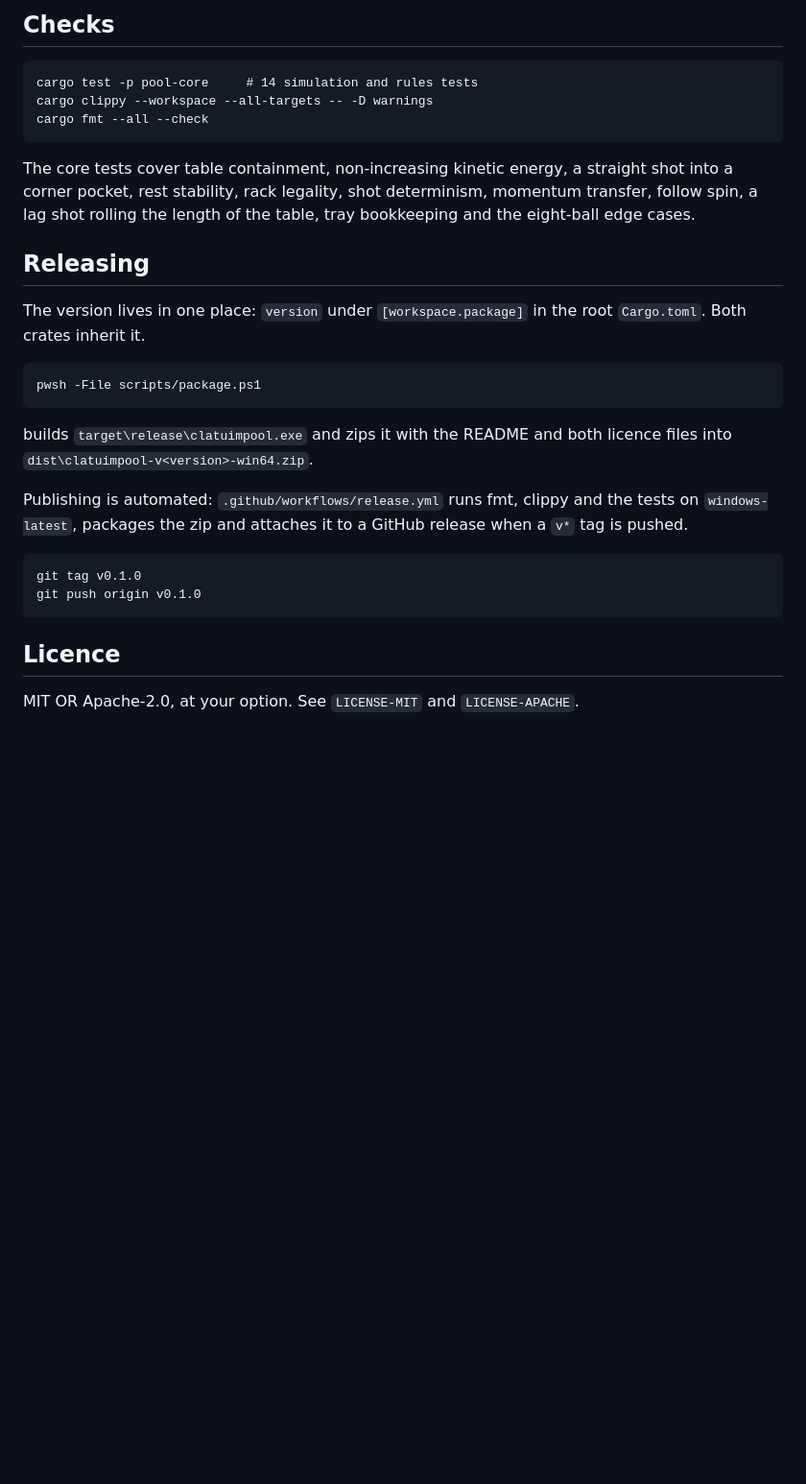
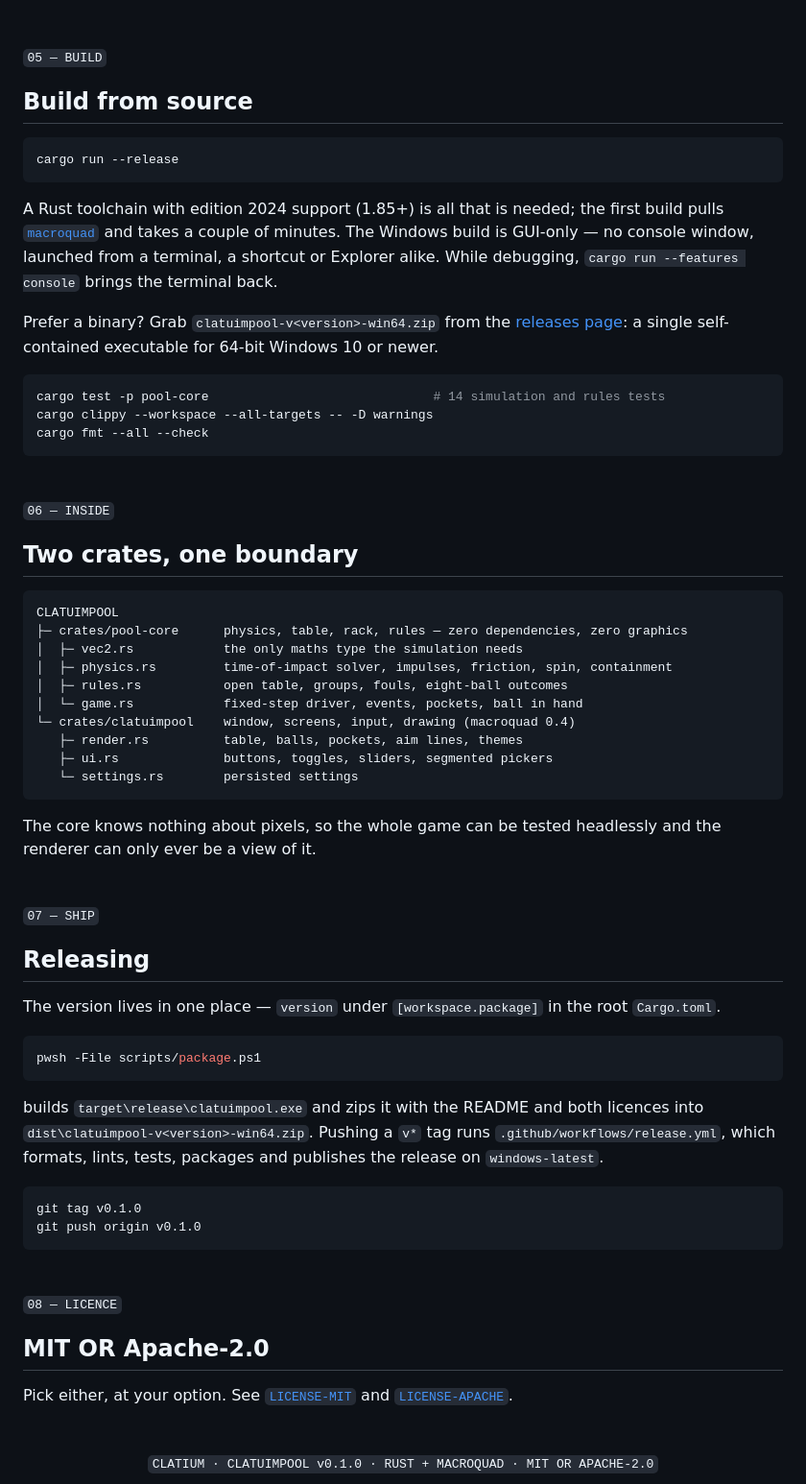
Before and after one commit to contactjayclatty/CLATUIMPOOL, a Markdown page: README.md, the part around one of its changes. Shown at 96% size. Rendered like a GitHub page; blank space fills up the shorter version.

````diff
--- a/README.md
+++ b/README.md
@@ -103,38 +93,85 @@ everything to defaults.
 
-## Checks
+<br>
 
+<sub><code>05 — BUILD</code></sub>
+
+## Build from source
+
+```bash
+cargo run --release
 ```
-cargo test -p pool-core     # 14 simulation and rules tests
+
+A Rust toolchain with edition 2024 support (1.85+) is all that is needed; the first build
+pulls [`macroquad`](https://macroquad.rs) and takes a couple of minutes. The Windows build is
+GUI-only — no console window, launched from a terminal, a shortcut or Explorer alike. While
+debugging, `cargo run --features console` brings the terminal back.
+
+Prefer a binary? Grab `clatuimpool-v<version>-win64.zip` from the
+[releases page](https://github.com/contactjayclatty/CLATUIMPOOL/releases/latest): a single
+self-contained executable for 64-bit Windows 10 or newer.
+
+```bash
+cargo test -p pool-core                              # 14 simulation and rules tests
 cargo clippy --workspace --all-targets -- -D warnings
 cargo fmt --all --check
 ```
 
-The core tests cover table containment, non-increasing kinetic energy, a straight shot
-into a corner pocket, rest stability, rack legality, shot determinism, momentum transfer,
-follow spin, a lag shot rolling the length of the table, tray bookkeeping and the
-eight-ball edge cases.
+<br>
+
+<sub><code>06 — INSIDE</code></sub>
+
+## Two crates, one boundary
+
+```
+CLATUIMPOOL
+├─ crates/pool-core      physics, table, rack, rules — zero dependencies, zero graphics
+│  ├─ vec2.rs            the only maths type the simulation needs
+│  ├─ physics.rs         time-of-impact solver, impulses, friction, spin, containment
+│  ├─ rules.rs           open table, groups, fouls, eight-ball outcomes
+│  └─ game.rs            fixed-step driver, events, pockets, ball in hand
+└─ crates/clatuimpool    window, screens, input, drawing (macroquad 0.4)
+   ├─ render.rs          table, balls, pockets, aim lines, themes
+   ├─ ui.rs              buttons, toggles, sliders, segmented pickers
+   └─ settings.rs        persisted settings
+```
+
+The core knows nothing about pixels, so the whole game can be tested headlessly and the
+renderer can only ever be a view of it.
+
+<br>
+
+<sub><code>07 — SHIP</code></sub>
 
 ## Releasing
 
-The version lives in one place: `version` under `[workspace.package]` in the root
-`Cargo.toml`. Both crates inherit it.
+The version lives in one place — `version` under `[workspace.package]` in the root
+`Cargo.toml`.
 
-```
+```powershell
 pwsh -File scripts/package.ps1
 ```
 
-builds `target\release\clatuimpool.exe` and zips it with the README and both licence
-files into `dist\clatuimpool-v<version>-win64.zip`.
+builds `target\release\clatuimpool.exe` and zips it with the README and both licences into
+`dist\clatuimpool-v<version>-win64.zip`. Pushing a `v*` tag runs
+`.github/workflows/release.yml`, which formats, lints, tests, packages and publishes the
+release on `windows-latest`.
 
-Publishing is automated: `.github/workflows/release.yml` runs fmt, clippy and the tests on
-`windows-latest`, packages the zip and attaches it to a GitHub release when a `v*` tag is
-pushed.
-
-```
+```bash
 git tag v0.1.0
 git push origin v0.1.0
 ```
 
-## Licence
+<br>
 
-MIT OR Apache-2.0, at your option. See `LICENSE-MIT` and `LICENSE-APACHE`.
+<sub><code>08 — LICENCE</code></sub>
+
+## MIT OR Apache-2.0
+
+Pick either, at your option. See [`LICENSE-MIT`](LICENSE-MIT) and
+[`LICENSE-APACHE`](LICENSE-APACHE).
+
+<br>
+
+<div align="center">
+  <sub><code>CLATIUM · CLATUIMPOOL v0.1.0 · RUST + MACROQUAD · MIT OR APACHE-2.0</code></sub>
+</div>
````
Also changed, not shown: other parts of README.md (+73 -83 lines), docs/shots/menu.png (added), docs/shots/play.png (added), docs/shots/settings.png (added), 3 other files.
